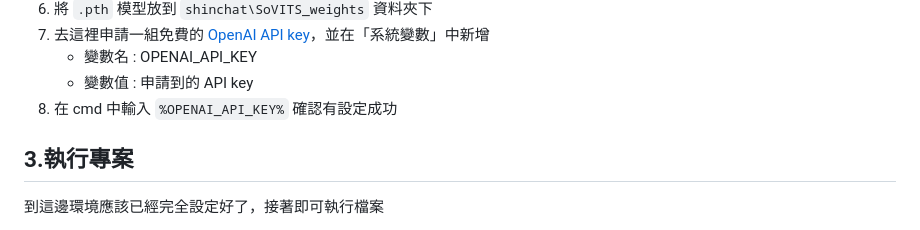
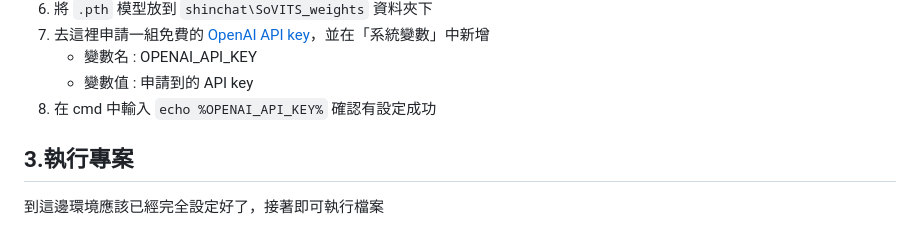
Before and after one commit to AndyChiang4105/shinchat, a Markdown page: README.md, the part around the change. Drawn GitHub-style.

Commit message:
Update README.md
update OPENAI_API_KEY command

```diff
--- a/README.md
+++ b/README.md
@@ -48,7 +48,7 @@ pip install -r requirements.txt
 7. 去這裡申請一組免費的 [OpenAI API key](https://github.com/chatanywhere/GPT_API_free)，並在「系統變數」中新增
     - 變數名 : OPENAI_API_KEY
     - 變數值 : 申請到的 API key
-8. 在 cmd 中輸入 `%OPENAI_API_KEY%` 確認有設定成功
+8. 在 cmd 中輸入 `echo %OPENAI_API_KEY%` 確認有設定成功
 
 ## 3.執行專案
 到這邊環境應該已經完全設定好了，接著即可執行檔案
```
